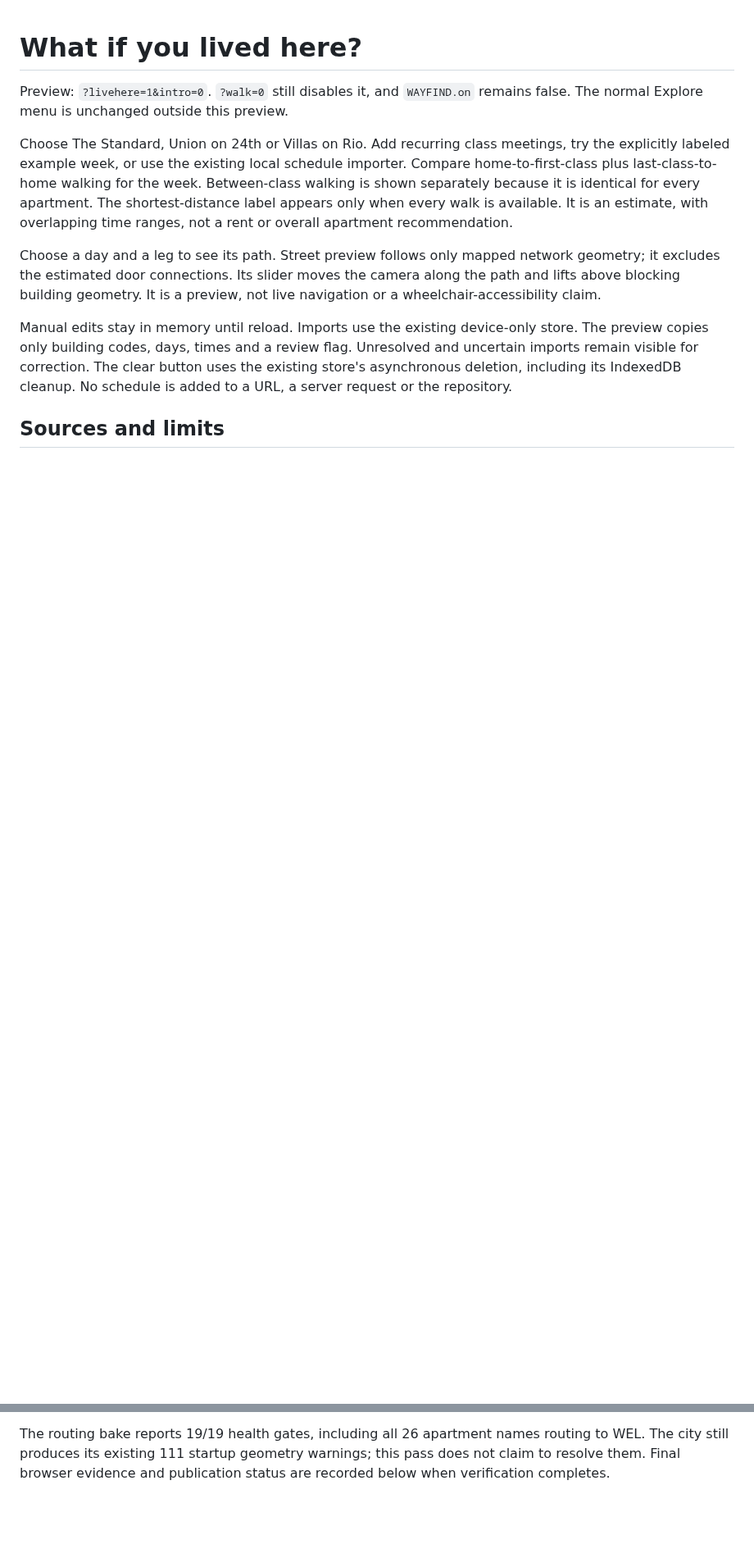
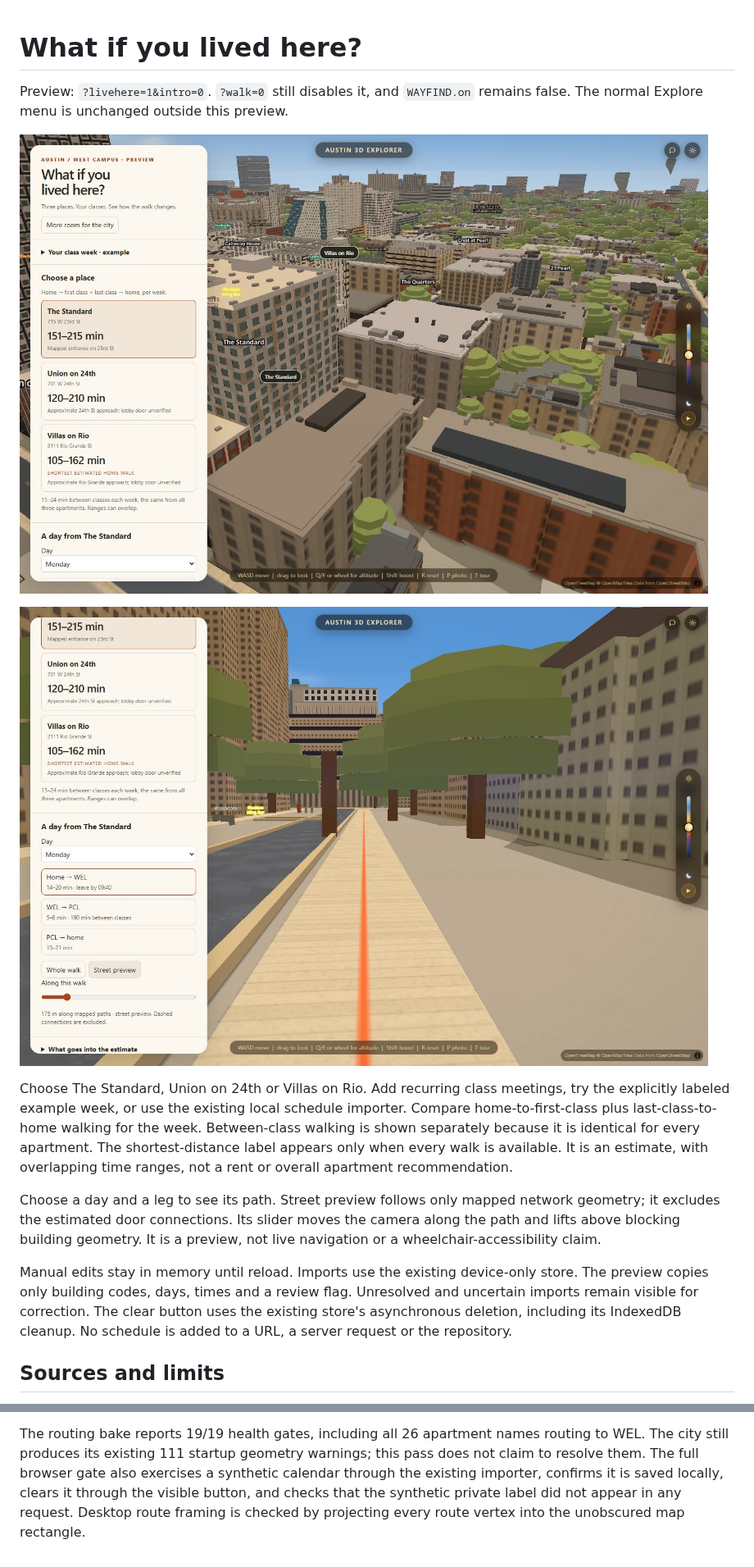
Before and after one commit to SimeonVarg/austin-3d-explorer, a Markdown page: docs/live-here.md, 2 parts joined by grey strips. Shown at 82% size. Rendered like a GitHub page; pictures changed too: docs/shots/live-here-desktop.jpg (added), docs/shots/live-here-street.jpg (added); blank space fills up the shorter version.

```diff
--- a/docs/live-here.md
+++ b/docs/live-here.md
@@ -2,6 +2,10 @@
 
 Preview: `?livehere=1&intro=0`. `?walk=0` still disables it, and `WAYFIND.on`
 remains false. The normal Explore menu is unchanged outside this preview.
+
+![Apartment comparison in the city](shots/live-here-desktop.jpg)
+
+![Following one of the mapped walks](shots/live-here-street.jpg)
 
 Choose The Standard, Union on 24th or Villas on Rio. Add recurring class
 meetings, try the explicitly labeled example week, or use the existing local
@@ -71,5 +75,8 @@ checks that the original data fails those same rays.
 
 The routing bake reports 19/19 health gates, including all 26 apartment names
 routing to WEL. The city still produces its existing 111 startup geometry
-warnings; this pass does not claim to resolve them. Final browser evidence and
-publication status are recorded below when verification completes.
+warnings; this pass does not claim to resolve them. The full browser gate also
+exercises a synthetic calendar through the existing importer, confirms it is
+saved locally, clears it through the visible button, and checks that the
+synthetic private label did not appear in any request. Desktop route framing
+is checked by projecting every route vertex into the unobscured map rectangle.
```
Also changed, not shown: 1 other file.
